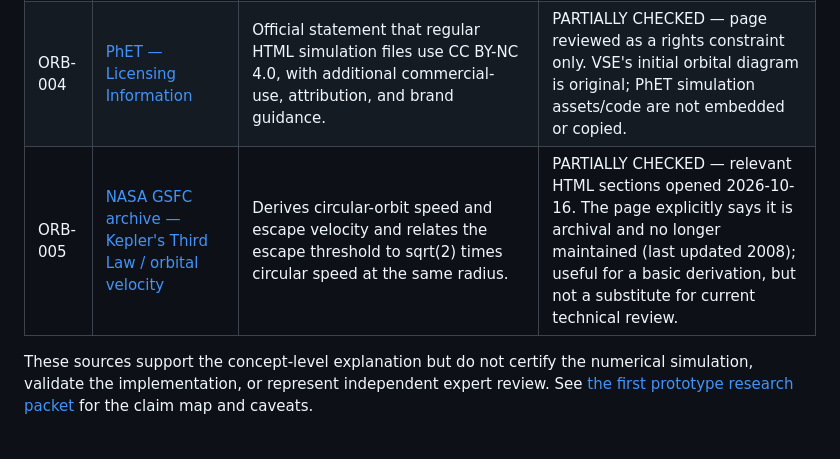
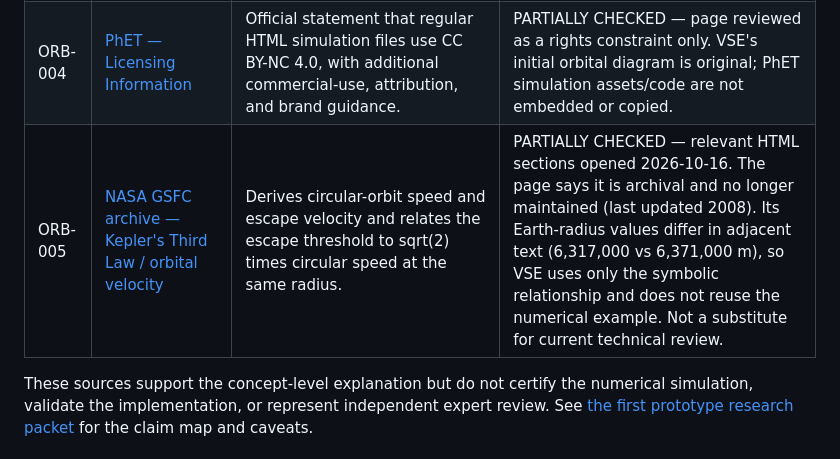
Before and after one commit to abdulanasbuilds/VSE, a Markdown page: docs/research/SOURCE_CATALOG.md, the part around the change. Rendered like a GitHub page.

Commit message:
research: note archive caveat and inconsistent numeric example

```diff
--- a/docs/research/SOURCE_CATALOG.md
+++ b/docs/research/SOURCE_CATALOG.md
@@ -149,6 +149,6 @@ Turn promising source records into a structured table with date checked, exact i
 | ORB-002 | [NASA — What Is an Orbit? (Grades 5–8)](https://www.nasa.gov/solar-system/what-is-an-orbit-grades-5-8/) | Beginner-level description of straight-line motion without gravity, inward gravitational pull, sideways motion, and the effects of too little or too much speed. | PARTIALLY CHECKED — page opened. Use for beginner explanation with its educational scope; check a technical reference before relying on quantitative statements beyond this prototype. |
 | ORB-003 | [NASA JPL Education — Modeling the Orbits of Planets](https://www.jpl.nasa.gov/edu/resources/lesson-plan/modeling-the-orbits-of-planets/) | Learning activity describing gravity, mass, and planetary motion for grades 6–12. | PARTIALLY CHECKED — lesson page opened. Reference for learning objectives; VSE does not reuse its classroom activity or media. |
 | ORB-004 | [PhET — Licensing Information](https://phet.colorado.edu/en/licensing) | Official statement that regular HTML simulation files use CC BY-NC 4.0, with additional commercial-use, attribution, and brand guidance. | PARTIALLY CHECKED — page reviewed as a rights constraint only. VSE's initial orbital diagram is original; PhET simulation assets/code are not embedded or copied. |
-| ORB-005 | [NASA GSFC archive — Kepler's Third Law / orbital velocity](https://pwg.gsfc.nasa.gov/stargaze/Skepl3rd.htm) | Derives circular-orbit speed and escape velocity and relates the escape threshold to sqrt(2) times circular speed at the same radius. | PARTIALLY CHECKED — relevant HTML sections opened 2026-10-16. The page explicitly says it is archival and no longer maintained (last updated 2008); useful for a basic derivation, but not a substitute for current technical review. |
+| ORB-005 | [NASA GSFC archive — Kepler's Third Law / orbital velocity](https://pwg.gsfc.nasa.gov/stargaze/Skepl3rd.htm) | Derives circular-orbit speed and escape velocity and relates the escape threshold to sqrt(2) times circular speed at the same radius. | PARTIALLY CHECKED — relevant HTML sections opened 2026-10-16. The page says it is archival and no longer maintained (last updated 2008). Its Earth-radius values differ in adjacent text (6,317,000 vs 6,371,000 m), so VSE uses only the symbolic relationship and does not reuse the numerical example. Not a substitute for current technical review. |
 
 These sources support the concept-level explanation but do not certify the numerical simulation, validate the implementation, or represent independent expert review. See [the first prototype research packet](FIRST_PROTOTYPE_ORBIT.md) for the claim map and caveats.
```
